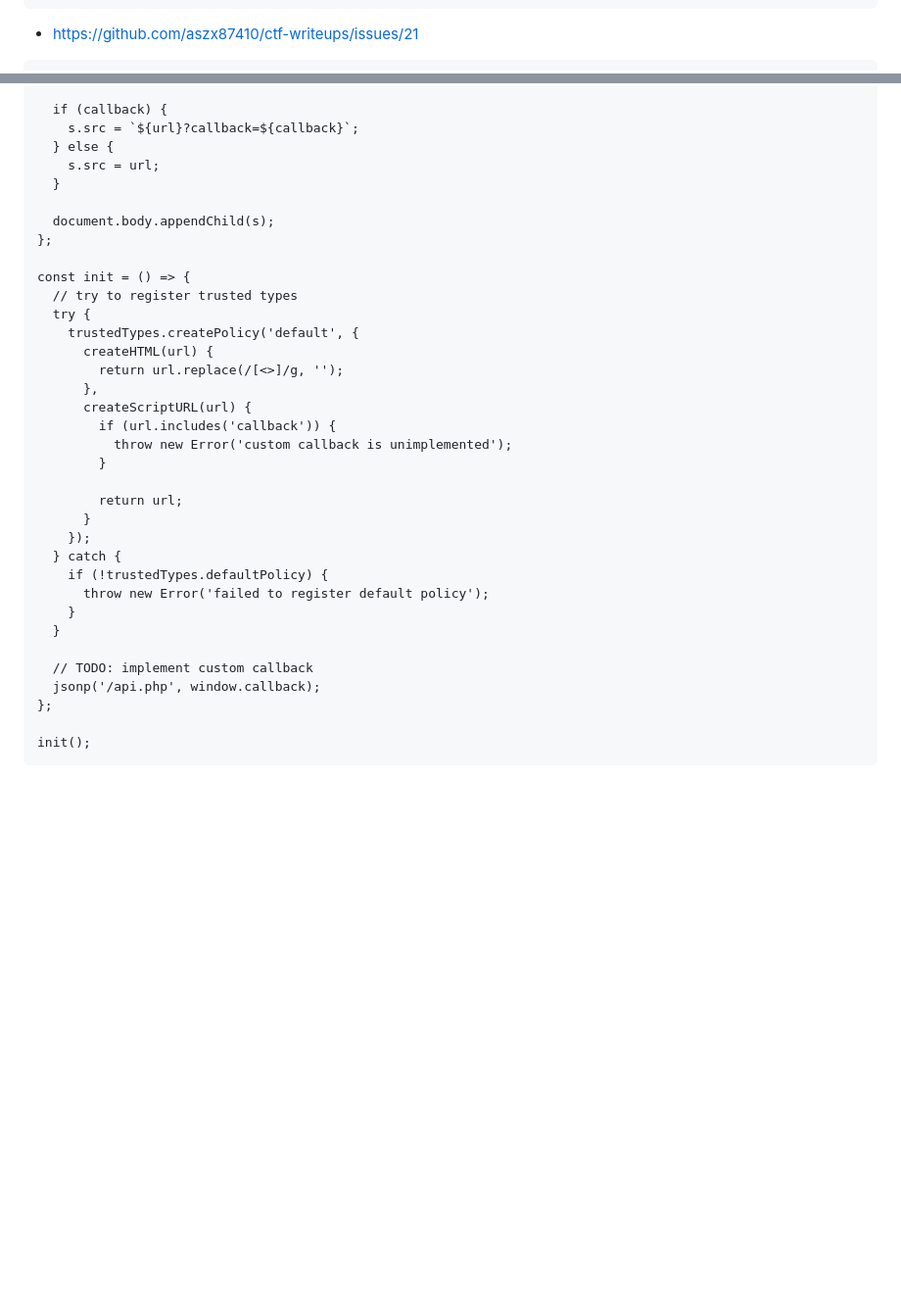
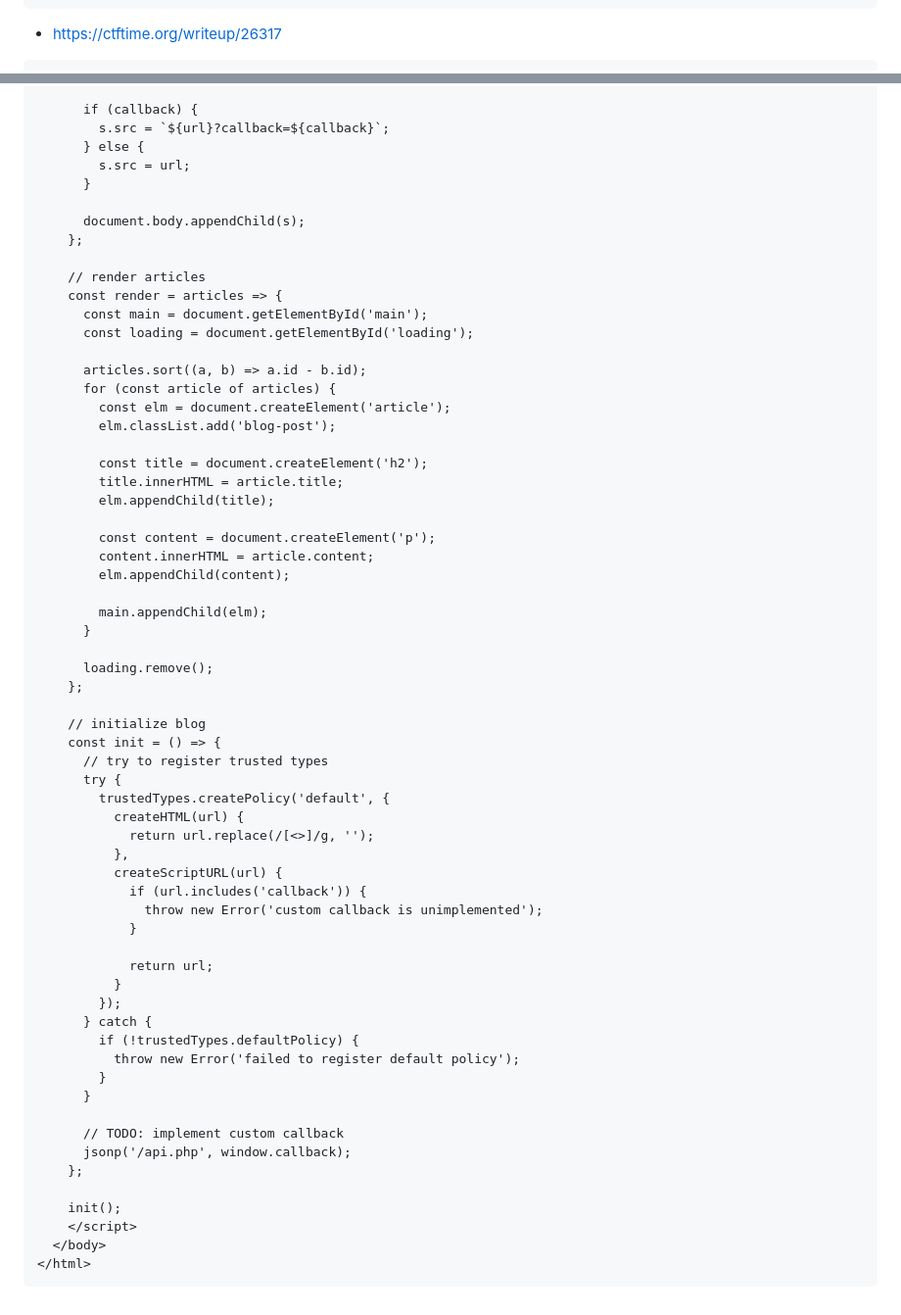
Before and after one commit to jackfromeast/dom-clobbering-collection, a Markdown page: existing-gadgets.md, 2 parts joined by grey strips. Shown at 98% size. Rendered like a GitHub page; blank space fills up the shorter version.

````diff
--- a/existing-gadgets.md
+++ b/existing-gadgets.md
@@ -303,5 +303,5 @@ function addInfos(){
 addInfos()
 ```
 
-+ https://github.com/aszx87410/ctf-writeups/issues/21
++ https://ctftime.org/writeup/26317
 ```
@@ -310,37 +339,65 @@ const jsonp = (url, callback) => {
 
-  if (callback) {
-    s.src = `${url}?callback=${callback}`;
-  } else {
-    s.src = url;
-  }
+      if (callback) {
+        s.src = `${url}?callback=${callback}`;
+      } else {
+        s.src = url;
+      }
 
-  document.body.appendChild(s);
-};
+      document.body.appendChild(s);
+    };
 
-const init = () => {
-  // try to register trusted types
-  try {
-    trustedTypes.createPolicy('default', {
-      createHTML(url) {
-        return url.replace(/[<>]/g, '');
-      },
-      createScriptURL(url) {
-        if (url.includes('callback')) {
-          throw new Error('custom callback is unimplemented');
+    // render articles
+    const render = articles => {
+      const main = document.getElementById('main');
+      const loading = document.getElementById('loading');
+
+      articles.sort((a, b) => a.id - b.id);
+      for (const article of articles) {
+        const elm = document.createElement('article');
+        elm.classList.add('blog-post');
+
+        const title = document.createElement('h2');
+        title.innerHTML = article.title;
+        elm.appendChild(title);
+
+        const content = document.createElement('p');
+        content.innerHTML = article.content;
+        elm.appendChild(content);
+
+        main.appendChild(elm);
+      }
+
+      loading.remove();
+    };
+
+    // initialize blog
+    const init = () => {
+      // try to register trusted types
+      try {
+        trustedTypes.createPolicy('default', {
+          createHTML(url) {
+            return url.replace(/[<>]/g, '');
+          },
+          createScriptURL(url) {
+            if (url.includes('callback')) {
+              throw new Error('custom callback is unimplemented');
+            }
+
+            return url;
+          }
+        });
+      } catch {
+        if (!trustedTypes.defaultPolicy) {
+          throw new Error('failed to register default policy');
         }
+      }
 
-        return url;
-      }
-    });
-  } catch {
-    if (!trustedTypes.defaultPolicy) {
-      throw new Error('failed to register default policy');
-    }
-  }
+      // TODO: implement custom callback
+      jsonp('/api.php', window.callback);
+    };
 
-  // TODO: implement custom callback
-  jsonp('/api.php', window.callback);
-};
-
-init();
+    init();
+    </script>
+  </body>
+</html>
 ```
````
Also changed, not shown: other parts of existing-gadgets.md (+31 -2 lines).
